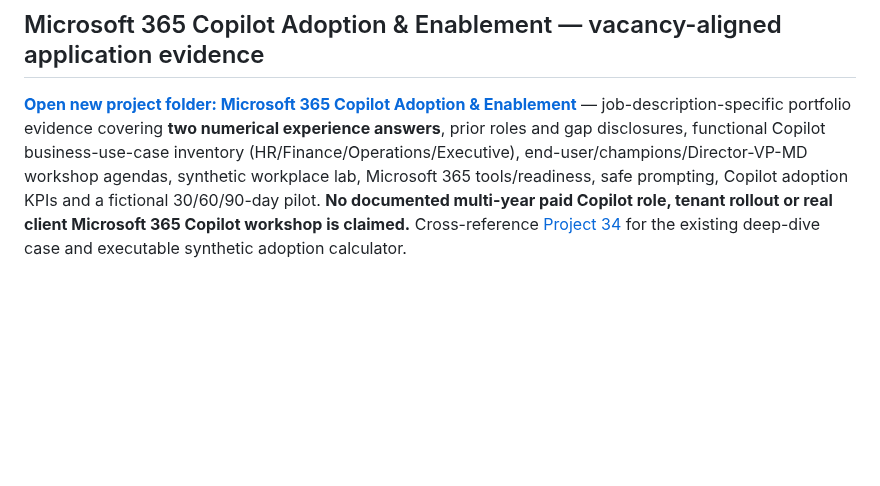
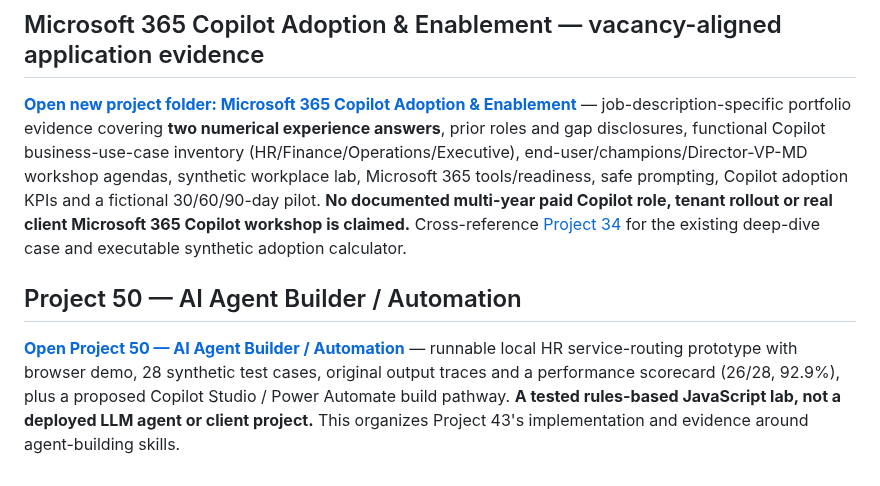
Before and after one commit to bircanuzan/AI-in-HR-Portfolio, a Markdown page: README.md, the part around the change. Drawn GitHub-style; blank space fills up the shorter version.

Commit message:
Link AI Agent Builder Automation practical project from portfolio index

```diff
--- a/README.md
+++ b/README.md
@@ -188,3 +188,7 @@ An illustrative OpenTrain-oriented HR benchmark: an AI assistant is asked to rev
 ## Microsoft 365 Copilot Adoption & Enablement — vacancy-aligned application evidence
 
 **[Open new project folder: Microsoft 365 Copilot Adoption & Enablement](Microsoft%20365%20Copilot%20Adoption%20%26%20Enablement/)** — job-description-specific portfolio evidence covering **two numerical experience answers**, prior roles and gap disclosures, functional Copilot business-use-case inventory (HR/Finance/Operations/Executive), end-user/champions/Director-VP-MD workshop agendas, synthetic workplace lab, Microsoft 365 tools/readiness, safe prompting, Copilot adoption KPIs and a fictional 30/60/90-day pilot. **No documented multi-year paid Copilot role, tenant rollout or real client Microsoft 365 Copilot workshop is claimed.** Cross-reference [Project 34](34_Business_Oriented_Microsoft_365_Copilot_Adoption_and_Enablement_Consultant/) for the existing deep-dive case and executable synthetic adoption calculator.
+
+## Project 50 — AI Agent Builder / Automation
+
+**[Open Project 50 — AI Agent Builder / Automation](50_AI_Agent_Builder_Automation/)** — runnable local HR service-routing prototype with browser demo, 28 synthetic test cases, original output traces and a performance scorecard (26/28, 92.9%), plus a proposed Copilot Studio / Power Automate build pathway. **A tested rules-based JavaScript lab, not a deployed LLM agent or client project.** This organizes Project 43's implementation and evidence around agent-building skills.
```
